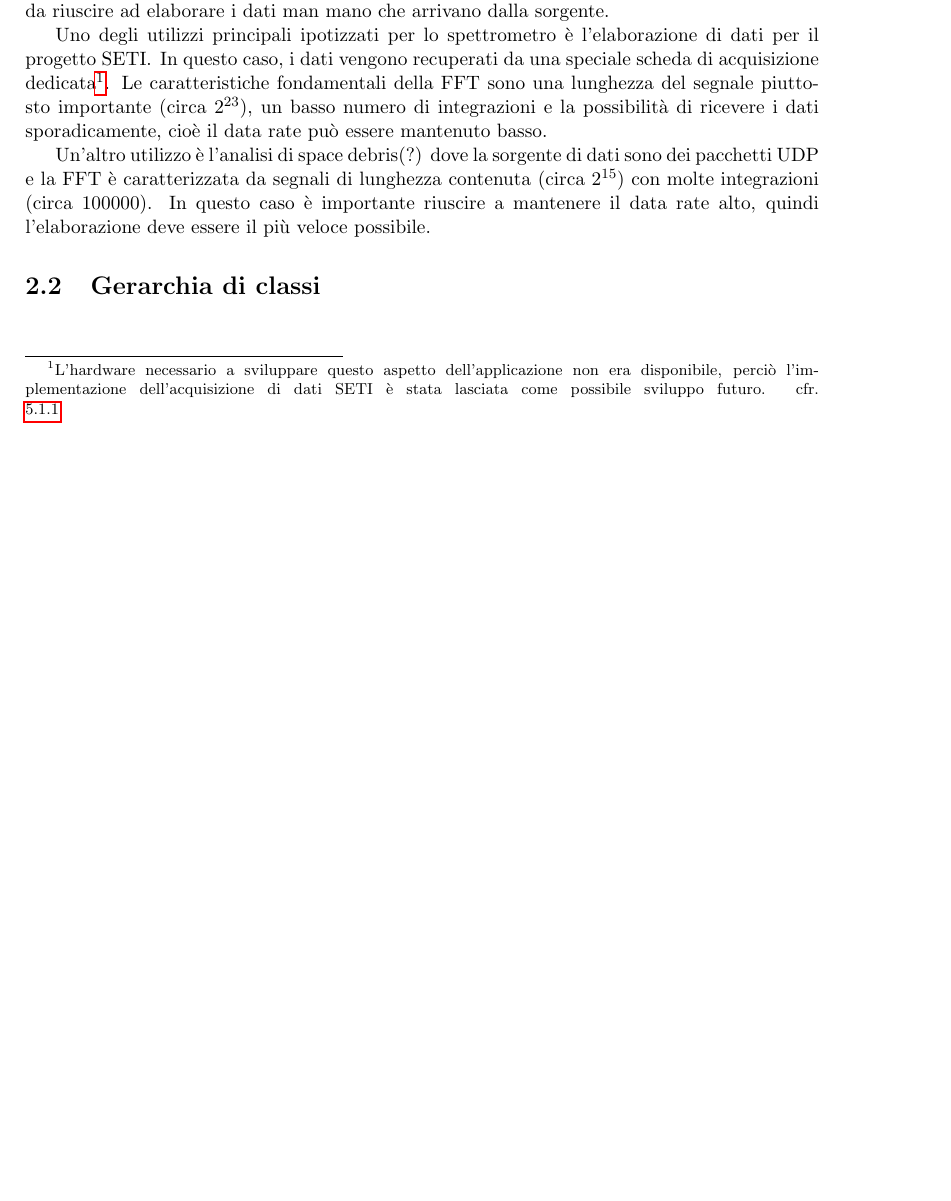
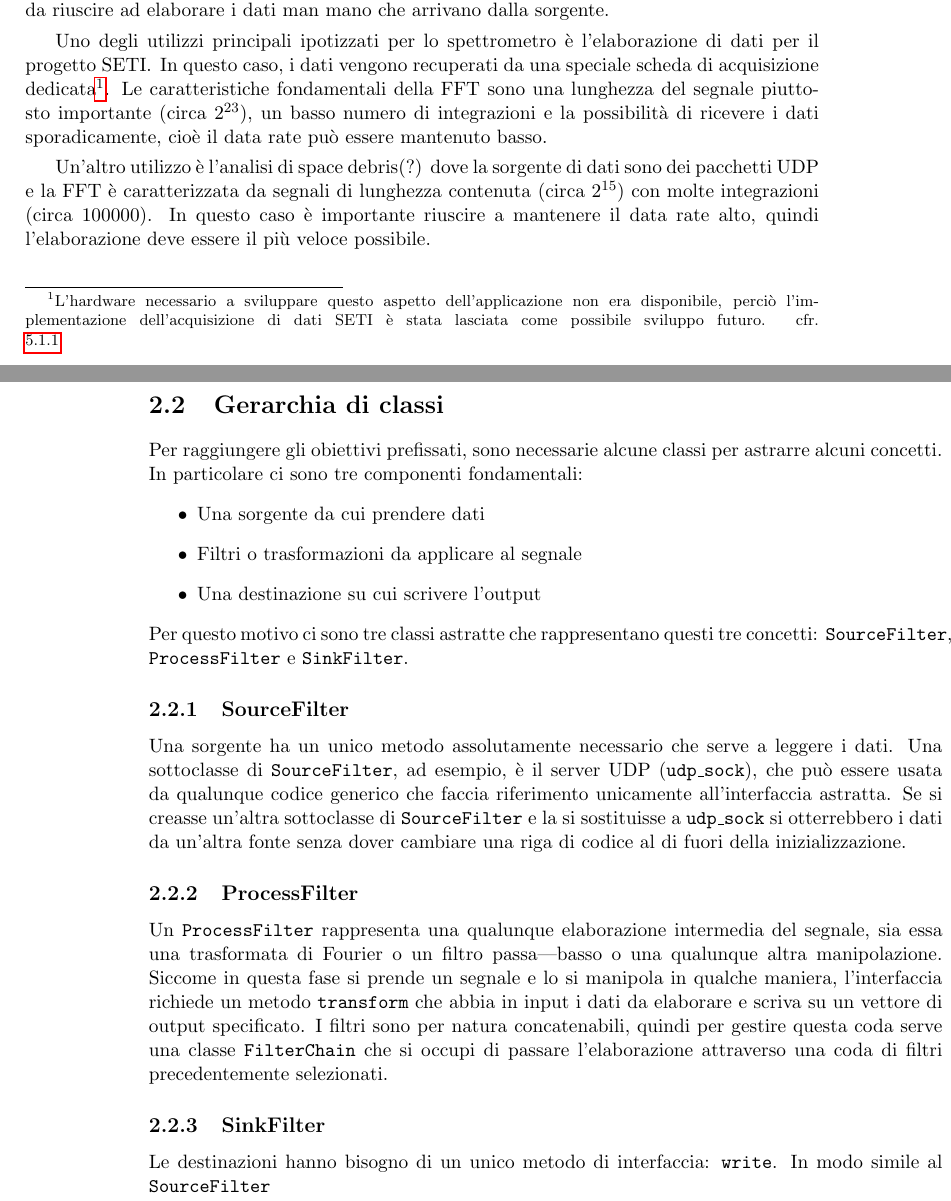
Before and after one commit to Kjir/spectra2, a LaTeX thesis (doc/thesis.tex): part of page 9 of 17 before the commit and two parts of pages 9 and 10 of 17 after it, the two joined at a grey line, cut so that both start at the same text, the shorter picture padded with empty space. Compiled offline with pdfLaTeX.

Commit message:
Started writing about classes

```diff
--- a/doc/thesis.tex
+++ b/doc/thesis.tex
@@ -154,6 +154,36 @@ importante riuscire a mantenere il data rate alto, quindi l'elaborazione deve
 essere il pi\`u veloce possibile.
 
 \section{Gerarchia di classi}
+Per raggiungere gli obiettivi prefissati, sono necessarie alcune classi per
+astrarre alcuni concetti. In particolare ci sono tre componenti fondamentali:
+\begin{itemize}
+\item Una sorgente da cui prendere dati
+\item Filtri o trasformazioni da applicare al segnale
+\item Una destinazione su cui scrivere l'output
+\end{itemize}
+Per questo motivo ci sono tre classi astratte che rappresentano questi tre
+concetti: \texttt{SourceFilter}, \texttt{ProcessFilter} e \texttt{SinkFilter}.
+\subsection{SourceFilter}
+Una sorgente ha un unico metodo assolutamente necessario che serve a leggere i
+dati. Una sottoclasse di \texttt{SourceFilter}, ad esempio, \`e il server UDP
+(\texttt{udp\_sock}), che pu\`o essere usata da qualunque codice generico che
+faccia riferimento unicamente all'interfaccia astratta. Se si creasse un'altra
+sottoclasse di \texttt{SourceFilter} e la si sostituisse a \texttt{udp\_sock} si
+otterrebbero i dati da un'altra fonte senza dover cambiare una riga di codice al
+di fuori della inizializzazione.
+\subsection{ProcessFilter}
+Un \texttt{ProcessFilter} rappresenta una qualunque elaborazione intermedia del
+segnale, sia essa una trasformata di Fourier o un filtro passa---basso o una
+qualunque altra manipolazione. Siccome in questa fase si prende un segnale e lo
+si manipola in qualche maniera, l'interfaccia richiede un metodo
+\texttt{transform} che abbia in input i dati da elaborare e scriva su un vettore
+di output specificato. I filtri sono per natura concatenabili, quindi per
+gestire questa coda serve una classe \texttt{FilterChain} che si occupi di
+passare l'elaborazione attraverso una coda di filtri precedentemente
+selezionati.
+\subsection{SinkFilter}
+Le destinazioni hanno bisogno di un unico metodo di interfaccia: \texttt{write}.
+In modo simile al \texttt{SourceFilter}
 \chapter{Sviluppo del progetto}
 \label{sw_devel}
 \section{Librerie}
```
